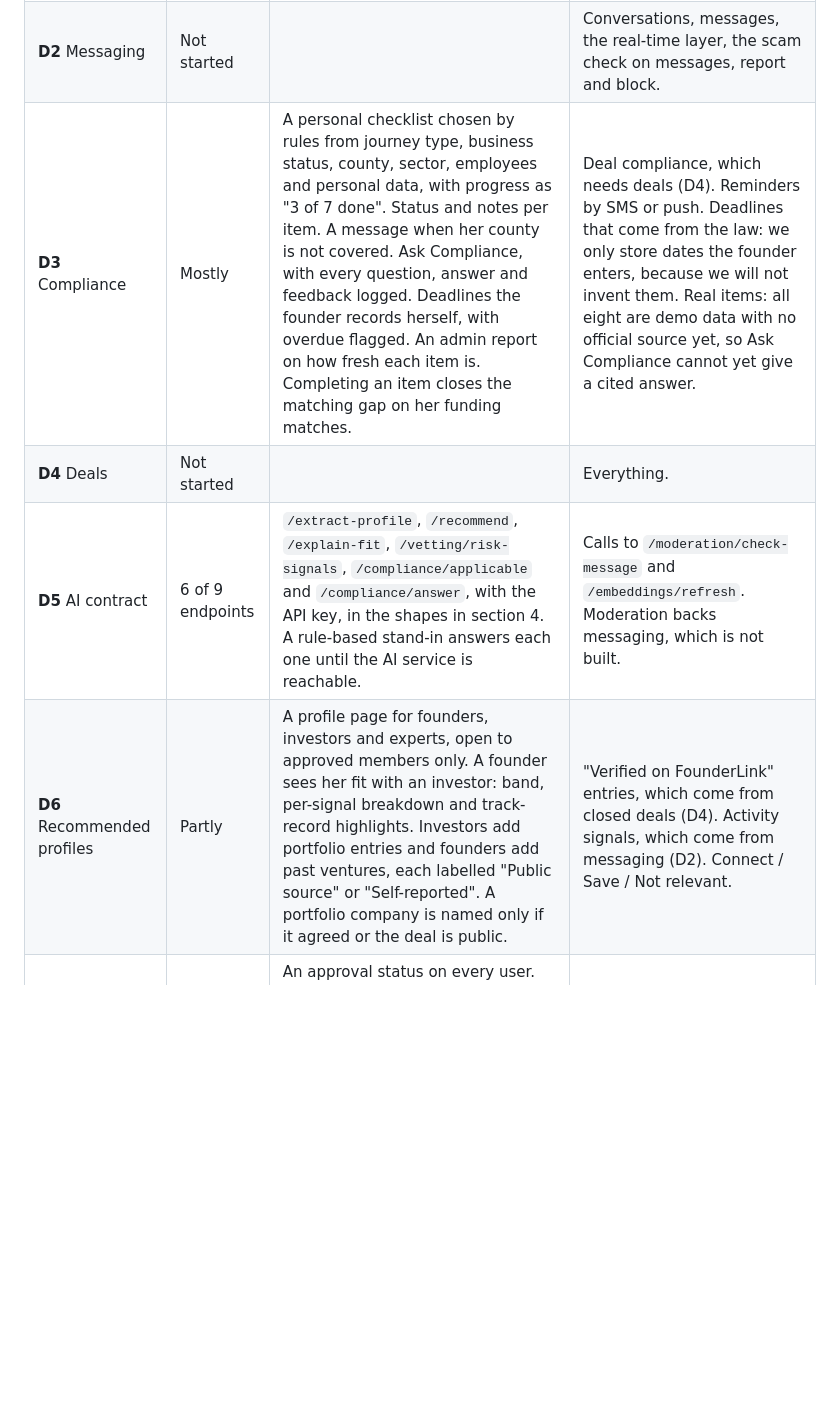
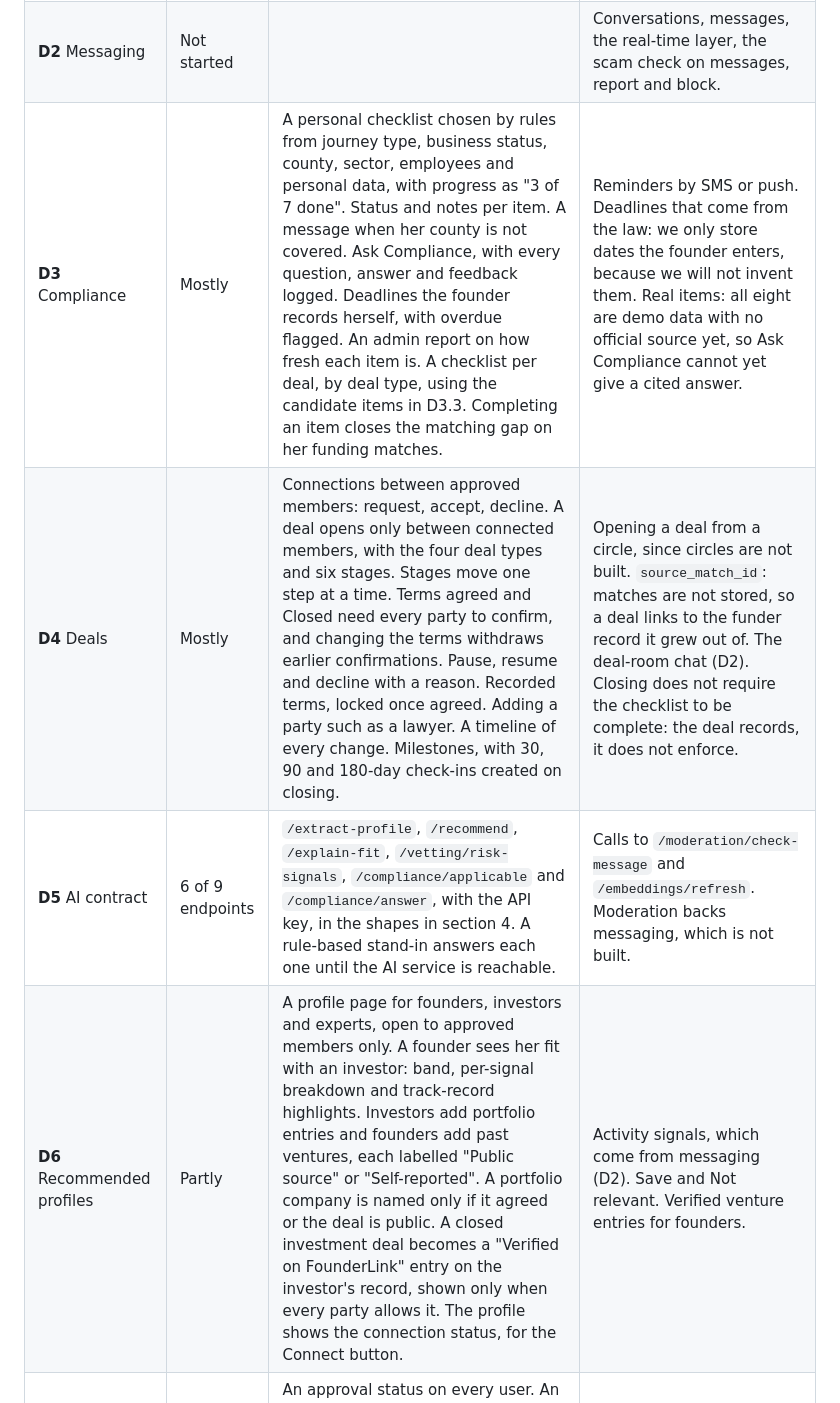
Before and after one commit to Winfry/FOUNDERSLINK, a Markdown page: docs/FUNDING_FLOW.md, the part around one of its changes. GitHub-like rendering; blank space fills up the shorter version.

Commit message:
docs: update the build status for connections and deals
Deals are built, which also completes the two pieces that were waiting
on them: the per-deal checklist from D3 and verified track records from
D6. The table lists where the build departs from D4, most notably that
closing a deal does not require its checklist to be complete.

```diff
--- a/docs/FUNDING_FLOW.md
+++ b/docs/FUNDING_FLOW.md
@@ -241,10 +241,10 @@ D7 says nobody is matched until an admin approves them. We keep that for everyth
 |---|---|---|---|
 | **D1** Participants | Mostly | Sign-up as founder, investor or expert. Founder onboarding on the startup and SME paths. Investor and expert profiles. An investor describes what she funds as a funder record she maintains, or asks to take over an existing record and gets it on approval (section 6). | Founder ↔ founder and founder ↔ expert matching. `investor_profiles` holds the person and organisation only: the mandate lives on the funder record, so it is not stored twice. |
 | **D2** Messaging | Not started | | Conversations, messages, the real-time layer, the scam check on messages, report and block. |
-| **D3** Compliance | Mostly | A personal checklist chosen by rules from journey type, business status, county, sector, employees and personal data, with progress as "3 of 7 done". Status and notes per item. A message when her county is not covered. Ask Compliance, with every question, answer and feedback logged. Deadlines the founder records herself, with overdue flagged. An admin report on how fresh each item is. Completing an item closes the matching gap on her funding matches. | Deal compliance, which needs deals (D4). Reminders by SMS or push. Deadlines that come from the law: we only store dates the founder enters, because we will not invent them. Real items: all eight are demo data with no official source yet, so Ask Compliance cannot yet give a cited answer. |
-| **D4** Deals | Not started | | Everything. |
+| **D3** Compliance | Mostly | A personal checklist chosen by rules from journey type, business status, county, sector, employees and personal data, with progress as "3 of 7 done". Status and notes per item. A message when her county is not covered. Ask Compliance, with every question, answer and feedback logged. Deadlines the founder records herself, with overdue flagged. An admin report on how fresh each item is. A checklist per deal, by deal type, using the candidate items in D3.3. Completing an item closes the matching gap on her funding matches. | Reminders by SMS or push. Deadlines that come from the law: we only store dates the founder enters, because we will not invent them. Real items: all eight are demo data with no official source yet, so Ask Compliance cannot yet give a cited answer. |
+| **D4** Deals | Mostly | Connections between approved members: request, accept, decline. A deal opens only between connected members, with the four deal types and six stages. Stages move one step at a time. Terms agreed and Closed need every party to confirm, and changing the terms withdraws earlier confirmations. Pause, resume and decline with a reason. Recorded terms, locked once agreed. Adding a party such as a lawyer. A timeline of every change. Milestones, with 30, 90 and 180-day check-ins created on closing. | Opening a deal from a circle, since circles are not built. `source_match_id`: matches are not stored, so a deal links to the funder record it grew out of. The deal-room chat (D2). Closing does not require the checklist to be complete: the deal records, it does not enforce. |
 | **D5** AI contract | 6 of 9 endpoints | `/extract-profile`, `/recommend`, `/explain-fit`, `/vetting/risk-signals`, `/compliance/applicable` and `/compliance/answer`, with the API key, in the shapes in section 4. A rule-based stand-in answers each one until the AI service is reachable. | Calls to `/moderation/check-message` and `/embeddings/refresh`. Moderation backs messaging, which is not built. |
-| **D6** Recommended profiles | Partly | A profile page for founders, investors and experts, open to approved members only. A founder sees her fit with an investor: band, per-signal breakdown and track-record highlights. Investors add portfolio entries and founders add past ventures, each labelled "Public source" or "Self-reported". A portfolio company is named only if it agreed or the deal is public. | "Verified on FounderLink" entries, which come from closed deals (D4). Activity signals, which come from messaging (D2). Connect / Save / Not relevant. |
+| **D6** Recommended profiles | Partly | A profile page for founders, investors and experts, open to approved members only. A founder sees her fit with an investor: band, per-signal breakdown and track-record highlights. Investors add portfolio entries and founders add past ventures, each labelled "Public source" or "Self-reported". A portfolio company is named only if it agreed or the deal is public. A closed investment deal becomes a "Verified on FounderLink" entry on the investor's record, shown only when every party allows it. The profile shows the connection status, for the Connect button. | Activity signals, which come from messaging (D2). Save and Not relevant. Verified venture entries for founders. |
 | **D7** Vetted network | Mostly | An approval status on every user. An application the person fills in and submits. Risk signals on submission. An admin queue sorted by risk, with approve, reject and needs-more-info, each with a written reason and recorded checks. Suspend and reinstate. An audit log. A guard that blocks unapproved members, read from the database on every request. Admins are created by a script, never by sign-up. | Real identity, OTP and register checks: the identity step is a manual admin review and no ID number or document is stored. The two-admin rule for investors. Automatic pause after several reports. Yearly re-checks. |
 | **D8** Node backend | Mostly | Node, TypeScript, Express, Prisma, PostgreSQL. The backend owns the schema and migrations. Shared key on AI calls. The backend keeps working when the AI service is down. | `pgvector` is not enabled. `docker-compose.yml` is still empty. No deployment. |
 
```
Also changed, not shown: other parts of docs/FUNDING_FLOW.md (+1 -1 lines).
